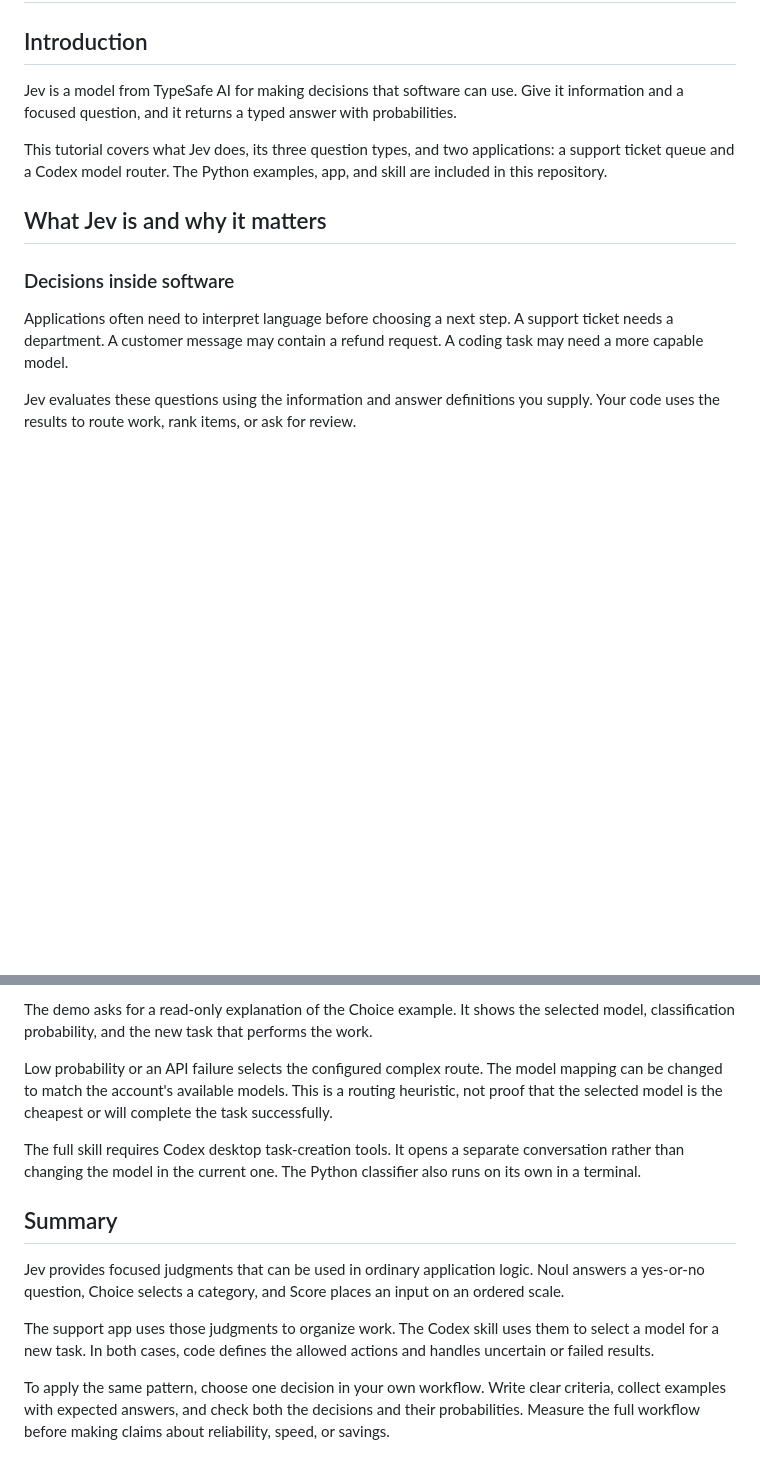
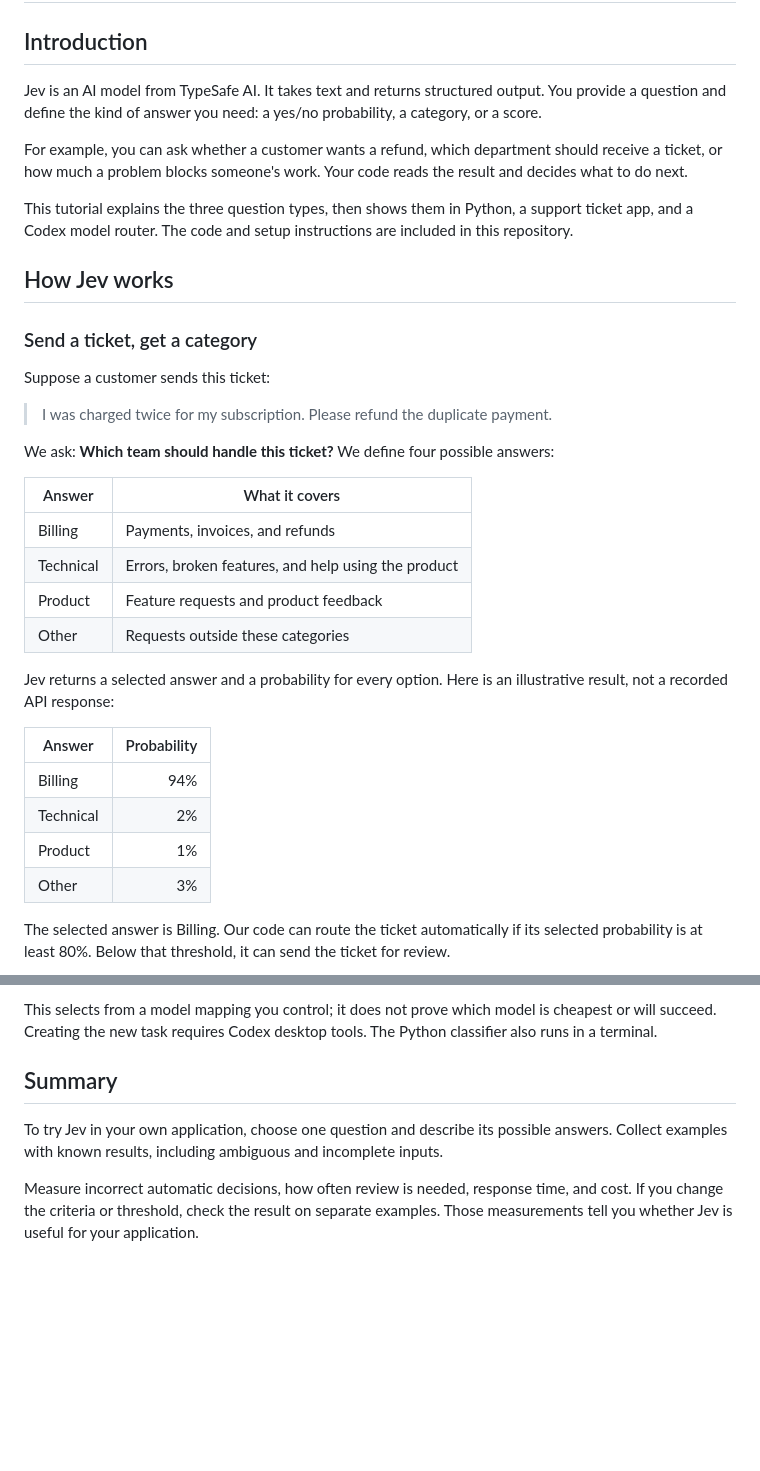
Before and after one commit to owainlewis/jev-examples, a Markdown page: docs/video.md, 2 parts joined by grey strips. GitHub-like rendering; blank space fills up the shorter version.

````diff
--- a/docs/video.md
+++ b/docs/video.md
@@ -2,17 +2,39 @@
 
 ## Introduction
 
-Jev is a model from TypeSafe AI for making decisions that software can use. Give it information and a focused question, and it returns a typed answer with probabilities.
+Jev is an AI model from TypeSafe AI. It takes text and returns structured output. You provide a question and define the kind of answer you need: a yes/no probability, a category, or a score.
 
-This tutorial covers what Jev does, its three question types, and two applications: a support ticket queue and a Codex model router. The Python examples, app, and skill are included in this repository.
+For example, you can ask whether a customer wants a refund, which department should receive a ticket, or how much a problem blocks someone's work. Your code reads the result and decides what to do next.
 
-## What Jev is and why it matters
+This tutorial explains the three question types, then shows them in Python, a support ticket app, and a Codex model router. The code and setup instructions are included in this repository.
 
-### Decisions inside software
+## How Jev works
 
-Applications often need to interpret language before choosing a next step. A support ticket needs a department. A customer message may contain a refund request. A coding task may need a more capable model.
+### Send a ticket, get a category
 
-Jev evaluates these questions using the information and answer definitions you supply. Your code uses the results to route work, rank items, or ask for review.
+Suppose a customer sends this ticket:
+
+> I was charged twice for my subscription. Please refund the duplicate payment.
+
+We ask: **Which team should handle this ticket?** We define four possible answers:
+
+| Answer | What it covers |
+| --- | --- |
+| Billing | Payments, invoices, and refunds |
+| Technical | Errors, broken features, and help using the product |
+| Product | Feature requests and product feedback |
+| Other | Requests outside these categories |
+
+Jev returns a selected answer and a probability for every option. Here is an illustrative result, not a recorded API response:
+
+| Answer | Probability |
+| --- | ---: |
+| Billing | 94% |
+| Technical | 2% |
+| Product | 1% |
+| Other | 3% |
+
+The selected answer is Billing. Our code can route the ticket automatically if its selected probability is at least 80%. Below that threshold, it can send the ticket for review.
 
 ```mermaid
 flowchart LR
@@ -130,14 +175,8 @@ flowchart LR
 
-The demo asks for a read-only explanation of the Choice example. It shows the selected model, classification probability, and the new task that performs the work.
-
-Low probability or an API failure selects the configured complex route. The model mapping can be changed to match the account's available models. This is a routing heuristic, not proof that the selected model is the cheapest or will complete the task successfully.
-
-The full skill requires Codex desktop task-creation tools. It opens a separate conversation rather than changing the model in the current one. The Python classifier also runs on its own in a terminal.
+This selects from a model mapping you control; it does not prove which model is cheapest or will succeed. Creating the new task requires Codex desktop tools. The Python classifier also runs in a terminal.
 
 ## Summary
 
-Jev provides focused judgments that can be used in ordinary application logic. Noul answers a yes-or-no question, Choice selects a category, and Score places an input on an ordered scale.
+To try Jev in your own application, choose one question and describe its possible answers. Collect examples with known results, including ambiguous and incomplete inputs.
 
-The support app uses those judgments to organize work. The Codex skill uses them to select a model for a new task. In both cases, code defines the allowed actions and handles uncertain or failed results.
-
-To apply the same pattern, choose one decision in your own workflow. Write clear criteria, collect examples with expected answers, and check both the decisions and their probabilities. Measure the full workflow before making claims about reliability, speed, or savings.
+Measure incorrect automatic decisions, how often review is needed, response time, and cost. If you change the criteria or threshold, check the result on separate examples. Those measurements tell you whether Jev is useful for your application.
````
Also changed, not shown: other parts of docs/video.md (+92 -69 lines).
